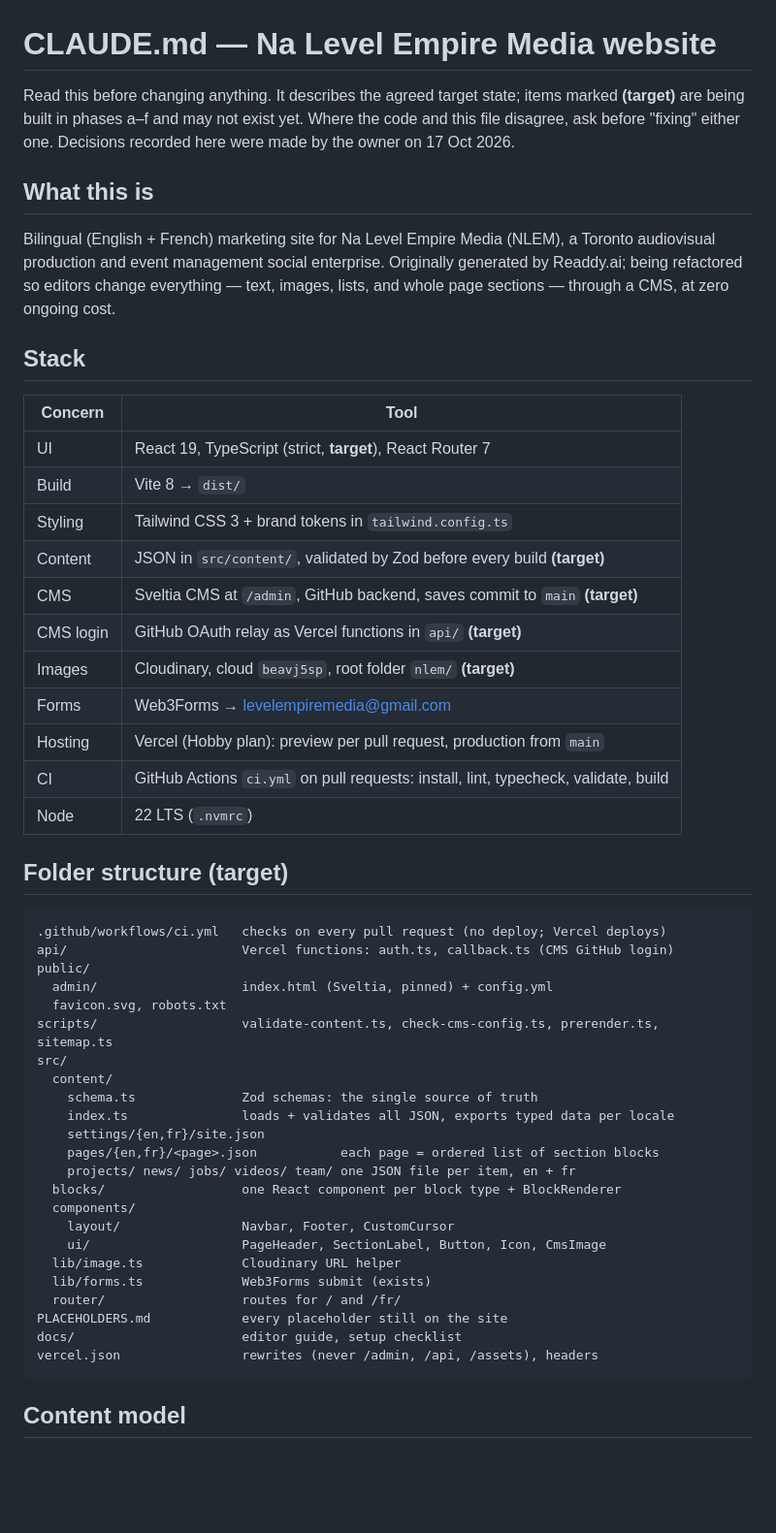
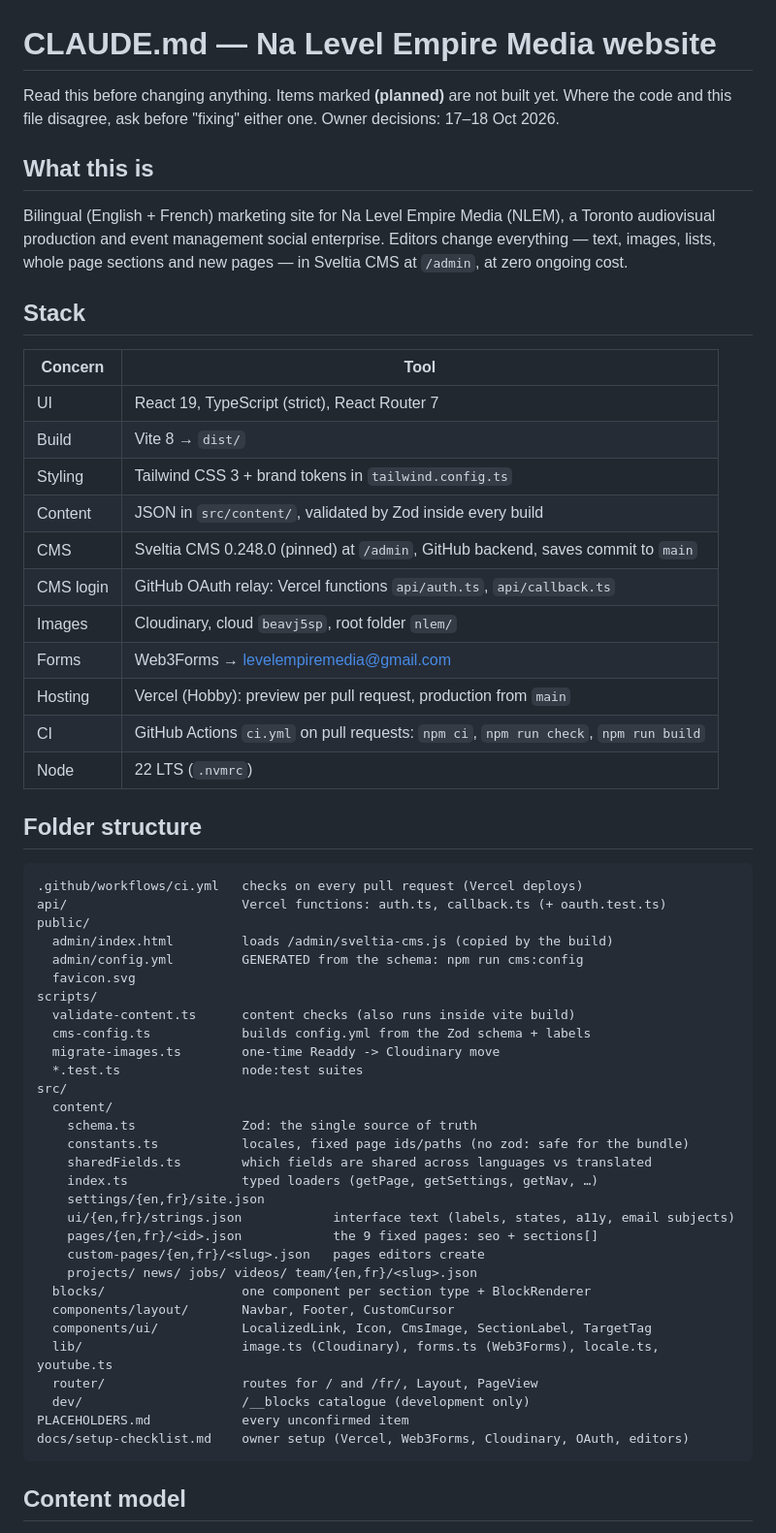
Before and after one commit to jacquesmofa/Na_Level_Empire, a Markdown page: CLAUDE.md, the part around one of its changes. Shown at 97% size. Drawn GitHub-style; blank space fills up the shorter version.

````diff
--- a/CLAUDE.md
+++ b/CLAUDE.md
@@ -1,60 +1,65 @@
 # CLAUDE.md — Na Level Empire Media website
 
-Read this before changing anything. It describes the agreed target state;
-items marked **(target)** are being built in phases a–f and may not exist
+Read this before changing anything. Items marked **(planned)** are not built
 yet. Where the code and this file disagree, ask before "fixing" either one.
-Decisions recorded here were made by the owner on 17 Oct 2026.
+Owner decisions: 17–18 Oct 2026.
 
 ## What this is
 
 Bilingual (English + French) marketing site for Na Level Empire Media
 (NLEM), a Toronto audiovisual production and event management social
-enterprise. Originally generated by Readdy.ai; being refactored so editors
-change everything — text, images, lists, and whole page sections — through
-a CMS, at zero ongoing cost.
+enterprise. Editors change everything — text, images, lists, whole page
+sections and new pages — in Sveltia CMS at `/admin`, at zero ongoing cost.
 
 ## Stack
 
 | Concern | Tool |
 | --- | --- |
-| UI | React 19, TypeScript (strict, **target**), React Router 7 |
+| UI | React 19, TypeScript (strict), React Router 7 |
 | Build | Vite 8 → `dist/` |
 | Styling | Tailwind CSS 3 + brand tokens in `tailwind.config.ts` |
-| Content | JSON in `src/content/`, validated by Zod before every build **(target)** |
-| CMS | Sveltia CMS at `/admin`, GitHub backend, saves commit to `main` **(target)** |
-| CMS login | GitHub OAuth relay as Vercel functions in `api/` **(target)** |
-| Images | Cloudinary, cloud `beavj5sp`, root folder `nlem/` **(target)** |
+| Content | JSON in `src/content/`, validated by Zod inside every build |
+| CMS | Sveltia CMS 0.248.0 (pinned) at `/admin`, GitHub backend, saves commit to `main` |
+| CMS login | GitHub OAuth relay: Vercel functions `api/auth.ts`, `api/callback.ts` |
+| Images | Cloudinary, cloud `beavj5sp`, root folder `nlem/` |
 | Forms | Web3Forms → levelempiremedia@gmail.com |
-| Hosting | Vercel (Hobby plan): preview per pull request, production from `main` |
-| CI | GitHub Actions `ci.yml` on pull requests: install, lint, typecheck, validate, build |
+| Hosting | Vercel (Hobby): preview per pull request, production from `main` |
+| CI | GitHub Actions `ci.yml` on pull requests: `npm ci`, `npm run check`, `npm run build` |
 | Node | 22 LTS (`.nvmrc`) |
 
-## Folder structure (target)
+## Folder structure
 
 ```
-.github/workflows/ci.yml   checks on every pull request (no deploy; Vercel deploys)
-api/                       Vercel functions: auth.ts, callback.ts (CMS GitHub login)
+.github/workflows/ci.yml   checks on every pull request (Vercel deploys)
+api/                       Vercel functions: auth.ts, callback.ts (+ oauth.test.ts)
 public/
-  admin/                   index.html (Sveltia, pinned) + config.yml
-  favicon.svg, robots.txt
-scripts/                   validate-content.ts, check-cms-config.ts, prerender.ts, sitemap.ts
+  admin/index.html         loads /admin/sveltia-cms.js (copied by the build)
+  admin/config.yml         GENERATED from the schema: npm run cms:config
+  favicon.svg
+scripts/
+  validate-content.ts      content checks (also runs inside vite build)
+  cms-config.ts            builds config.yml from the Zod schema + labels
+  migrate-images.ts        one-time Readdy -> Cloudinary move
+  *.test.ts                node:test suites
 src/
   content/
-    schema.ts              Zod schemas: the single source of truth
-    index.ts               loads + validates all JSON, exports typed data per locale
+    schema.ts              Zod: the single source of truth
+    constants.ts           locales, fixed page ids/paths (no zod: safe for the bundle)
+    sharedFields.ts        which fields are shared across languages vs translated
+    index.ts               typed loaders (getPage, getSettings, getNav, …)
     settings/{en,fr}/site.json
-    pages/{en,fr}/<page>.json           each page = ordered list of section blocks
-    projects/ news/ jobs/ videos/ team/ one JSON file per item, en + fr
-  blocks/                  one React component per block type + BlockRenderer
-  components/
-    layout/                Navbar, Footer, CustomCursor
-    ui/                    PageHeader, SectionLabel, Button, Icon, CmsImage
-  lib/image.ts             Cloudinary URL helper
-  lib/forms.ts             Web3Forms submit (exists)
-  router/                  routes for / and /fr/
-PLACEHOLDERS.md            every placeholder still on the site
-docs/                      editor guide, setup checklist
-vercel.json                rewrites (never /admin, /api, /assets), headers
+    ui/{en,fr}/strings.json            interface text (labels, states, a11y, email subjects)
+    pages/{en,fr}/<id>.json            the 9 fixed pages: seo + sections[]
+    custom-pages/{en,fr}/<slug>.json   pages editors create
+    projects/ news/ jobs/ videos/ team/{en,fr}/<slug>.json
+  blocks/                  one component per section type + BlockRenderer
+  components/layout/       Navbar, Footer, CustomCursor
+  components/ui/           LocalizedLink, Icon, CmsImage, SectionLabel, TargetTag
+  lib/                     image.ts (Cloudinary), forms.ts (Web3Forms), locale.ts, youtube.ts
+  router/                  routes for / and /fr/, Layout, PageView
+  dev/                     /__blocks catalogue (development only)
+PLACEHOLDERS.md            every unconfirmed item
+docs/setup-checklist.md    owner setup (Vercel, Web3Forms, Cloudinary, OAuth, editors)
 ```
 
 ## Content model
````
Also changed, not shown: other parts of CLAUDE.md (+73 -92 lines), docs/setup-checklist.md (+23 -17 lines).
